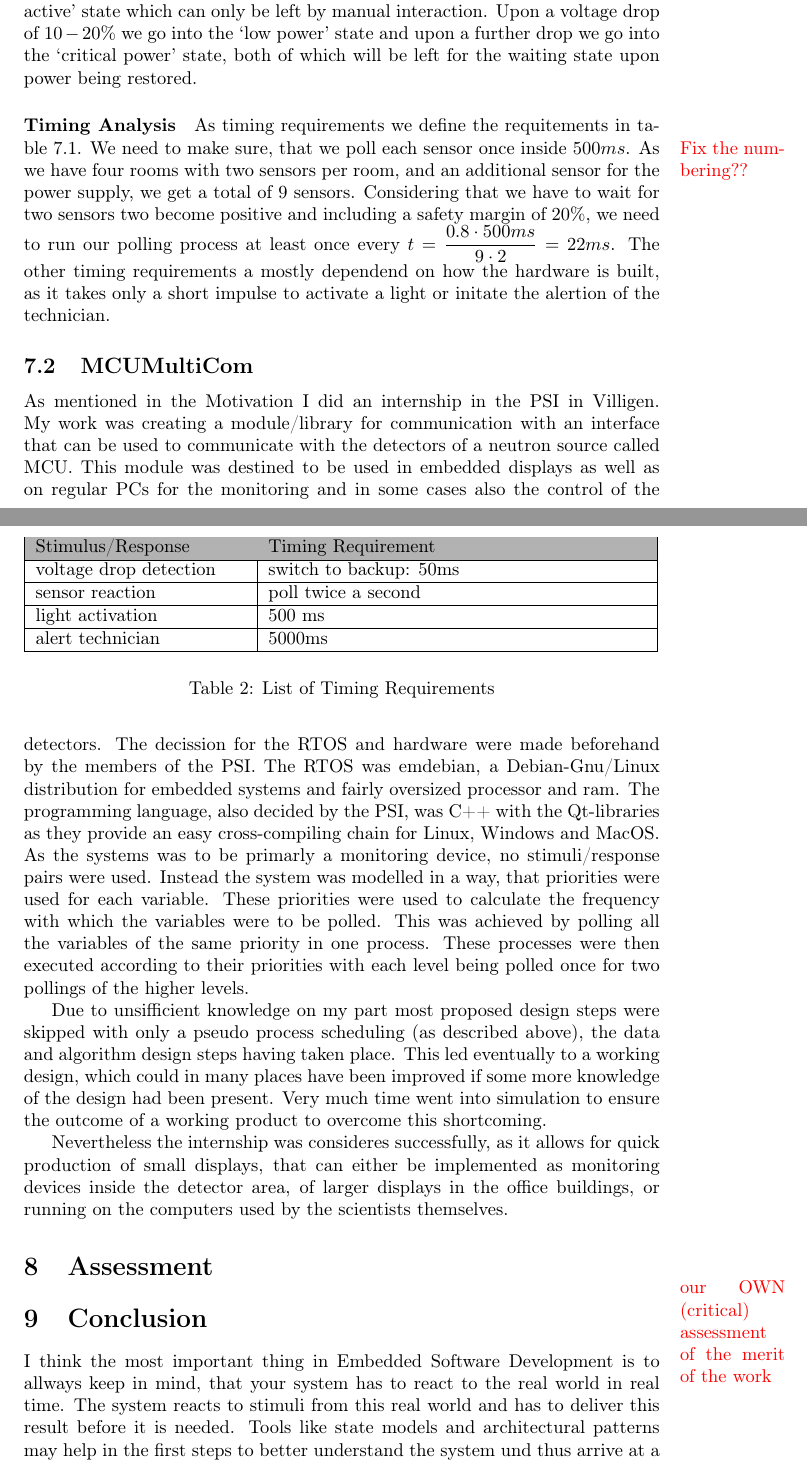
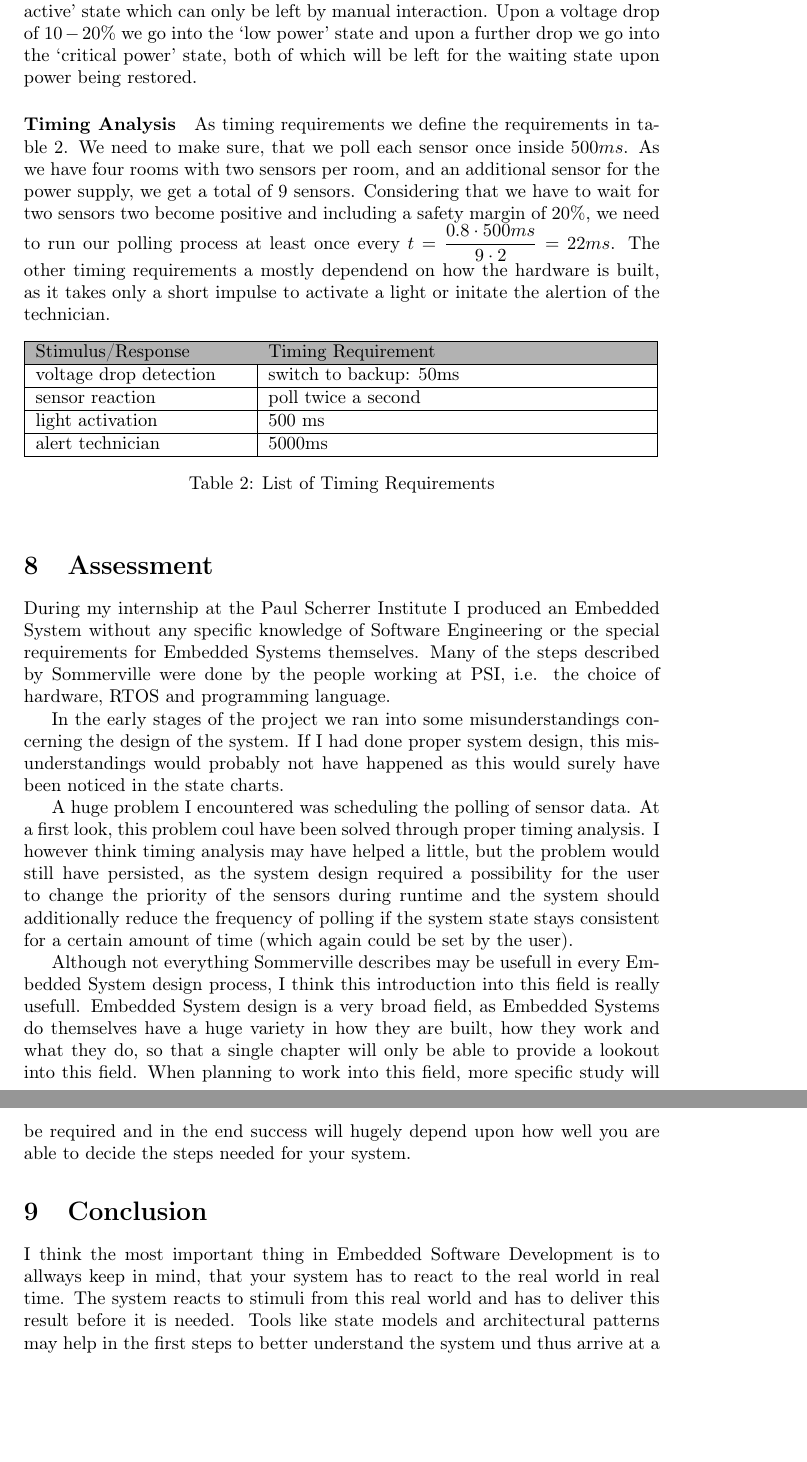
Before and after one commit to 85pando/SEng-Seminar, a LaTeX document (Ausarbeitung/Heidinger-Seng.tex): two parts of pages 10 and 11 of 12 before the commit and two parts of pages 11 and 12 of 13 after it, joined at a grey line, cut so that both start at the same text, the shorter picture padded with empty space. Compiled offline with pdfLaTeX; a LaTeX package or settings file that is missing is left out.

Commit message:
do some introduction

```diff
--- a/Ausarbeitung/Heidinger-Seng.tex
+++ b/Ausarbeitung/Heidinger-Seng.tex
@@ -384,13 +395,12 @@ While the former brings us back into the waiting state, the latter would lead us
 Upon a voltage drop of $10-20\%$ we go into the `low power' state and upon a further drop we go into the `critical power' state, both of which will be left for the waiting state upon power being restored.
 
 \paragraph{Timing Analysis}
-As timing requirements we define the requitements in table~\ref{tab:radTime}\marginpar{\red{Fix the numbering??}}.
+As timing requirements we define the requirements in table~\ref{tab:radTime}.
 We need to make sure, that we poll each sensor once inside $500ms$.
 As we have four rooms with two sensors per room, and an additional sensor for the power supply, we get a total of 9 sensors.
 Considering that we have to wait for two sensors two become positive and including a safety margin of $20\%$, we need to run our polling process at least once every $\displaystyle t=\frac{0.8\cdot500ms}{9\cdot2}=22ms$. The other timing requirements a mostly dependend on how the hardware is built, as it takes only a short impulse to activate a light or initate the alertion of the technician.
 
-
-\begin{table}[h]
+\begin{table}[htbp]
 \begin{tabular}{|p{4cm}|p{7.2cm}|}
 \hline %-----------------------------
 \rowcolor{gray} Stimulus/Response & Timing Requirement \\
@@ -404,36 +414,48 @@ light activation & 500 ms \\
 alert technician & 5000ms \\
 \hline %-----------------------------
 \end{tabular}
+\caption{List of Timing Requirements}
 \label{tab:radTime}
-\caption{List of Timing Requirements}
 \end{table}
 	%what did the authors do to validate their work?
 	%your OWN example / case studies
 
-\subsection{MCUMultiCom}
-As mentioned in the Motivation I did an internship in the PSI in Villigen.
-My work was creating a module/library for communication with an interface that can be used to communicate with the detectors of a neutron source called MCU.
-This module was destined to be used in embedded displays as well as on regular PCs for the monitoring and in some cases also the control of the detectors.
-The decission for the RTOS and hardware were made beforehand by the members of the PSI.
-The RTOS was emdebian, a Debian-Gnu/Linux distribution for embedded systems and fairly oversized processor and ram.
-The programming language, also decided by the PSI, was C++ with the Qt-libraries as they provide an easy cross-compiling chain for Linux, Windows and MacOS.
-As the systems was to be primarly a monitoring device, no stimuli/response pairs were used.
-Instead the system was modelled in a way, that priorities were used for each variable.
-These priorities were used to calculate the frequency with which the variables were to be polled.
-This was achieved by polling all the variables of the same priority in one process.
-These processes were then executed according to their priorities with each level being polled once for two pollings of the higher levels.
+%\subsection{MCUMultiCom}
+%As mentioned in the Motivation I did an internship in the PSI in Villigen.
+%My work was creating a module/library for communication with an interface that can be used to communicate with the detectors of a neutron source called MCU.
+%This module was destined to be used in embedded displays as well as on regular PCs for the monitoring and in some cases also the control of the detectors.
+%The decision for the RTOS and hardware were made beforehand by the members of the PSI.
+%The RTOS was emdebian, a Debian-Gnu/Linux distribution for embedded systems and fairly oversized processor and ram.
+%The programming language, also decided by the PSI, was C++ with the Qt-libraries as they provide an easy cross-compiling chain for Linux, Windows and MacOS.
+%As the systems was to be primarly a monitoring device, no stimuli/response pairs were used.
+%Instead the system was modelled in a way, that priorities were used for each variable.
+%These priorities were used to calculate the frequency with which the variables were to be polled.
+%This was achieved by polling all the variables of the same priority in one process.
+%These processes were then executed according to their priorities with each level being polled once for two pollings of the higher levels.
 
-Due to unsifficient knowledge on my part most proposed design steps were skipped with only a pseudo process scheduling (as described above), the data and algorithm design steps having taken place.
-This led eventually to a working design, which could in many places have been improved if some more knowledge of the design had been present.
-Very much time went into simulation to ensure the outcome of a working product to overcome this shortcoming.
-
-Nevertheless the internship was consideres successfully, as it allows for quick production of small displays, that can either be implemented as monitoring devices inside the detector area, of larger displays in the office buildings, or running on the computers used by the scientists themselves.
+%Due to unsifficient knowledge on my part most proposed design steps were skipped with only a pseudo process scheduling (as described above), the data and algorithm design steps having taken place.
+%This led eventually to a working design, which could in many places have been improved if some more knowledge of the design had been present.
+%Very much time went into simulation to ensure the outcome of a working product to overcome this shortcoming.
+%
+%Nevertheless the internship was consideres successfully, as it allows for quick production of small displays, that can either be implemented as monitoring devices inside the detector area, of larger displays in the office buildings, or running on the computers used by the scientists themselves.
 
 %%%%%%%%%%%%%%%%%%%%%%%%%%%%%%%%%%%%%%%%%%%%%%%%%%%%%%%%%%%%%%%%%%%%%%
 %%%%%%%%%%%%%%%%%%%%%%%%%%%%%%%%%%%%%%%%%%%%%%%%%%%%%%%%%%%%%%%%%%%%%%
 %%%%%%%%%%%%%%%%%%%%%%%%%%%%%%%%%%%%%%%%%%%%%%%%%%%%%%%%%%%%%%%%%%%%%%
 \section{Assessment}
-\marginpar{\red{our OWN (critical) assessment of the merit of the work}}
+During my internship at the Paul Scherrer Institute I produced an Embedded System without any specific knowledge of Software Engineering or the special requirements for Embedded Systems themselves.
+Many of the steps described by Sommerville were done by the people working at PSI, i.e. the choice of hardware, RTOS and programming language.
+
+In the early stages of the project we ran into some misunderstandings concerning the design of the system. If I had done proper system design, this misunderstandings would probably not have happened as this would surely have been noticed in the state charts.
+
+A huge problem I encountered was scheduling the polling of sensor data.
+At a first look, this problem coul have been solved through proper timing analysis.
+I however think timing analysis may have helped a little, but the problem would still have persisted, as the system design required a possibility for the user to change the priority of the sensors during runtime and the system should additionally reduce the frequency of polling if the system state stays consistent for a certain amount of time (which again could be set by the user).
+
+Although not everything Sommerville describes may be usefull in every Embedded System design process, I think this introduction into this field is really usefull.
+Embedded System design is a very broad field, as Embedded Systems do themselves have a huge variety in how they are built, how they work and what they do, so that a single chapter will only be able to provide a lookout into this field.
+When planning to work into this field, more specific study will be required and in the end success will hugely depend upon how well you are able to decide the steps needed for your system.
+
 %%%%%%%%%%%%%%%%%%%%%%%%%%%%%%%%%%%%%%%%%%%%%%%%%%%%%%%%%%%%%%%%%%%%%%
 %%%%%%%%%%%%%%%%%%%%%%%%%%%%%%%%%%%%%%%%%%%%%%%%%%%%%%%%%%%%%%%%%%%%%%
 %%%%%%%%%%%%%%%%%%%%%%%%%%%%%%%%%%%%%%%%%%%%%%%%%%%%%%%%%%%%%%%%%%%%%%
```
Also changed, not shown: Ausarbeitung/Heidinger-Seng.pdf, Ausarbeitung/Heidinger-Seng.tex (64 more changed lines).
